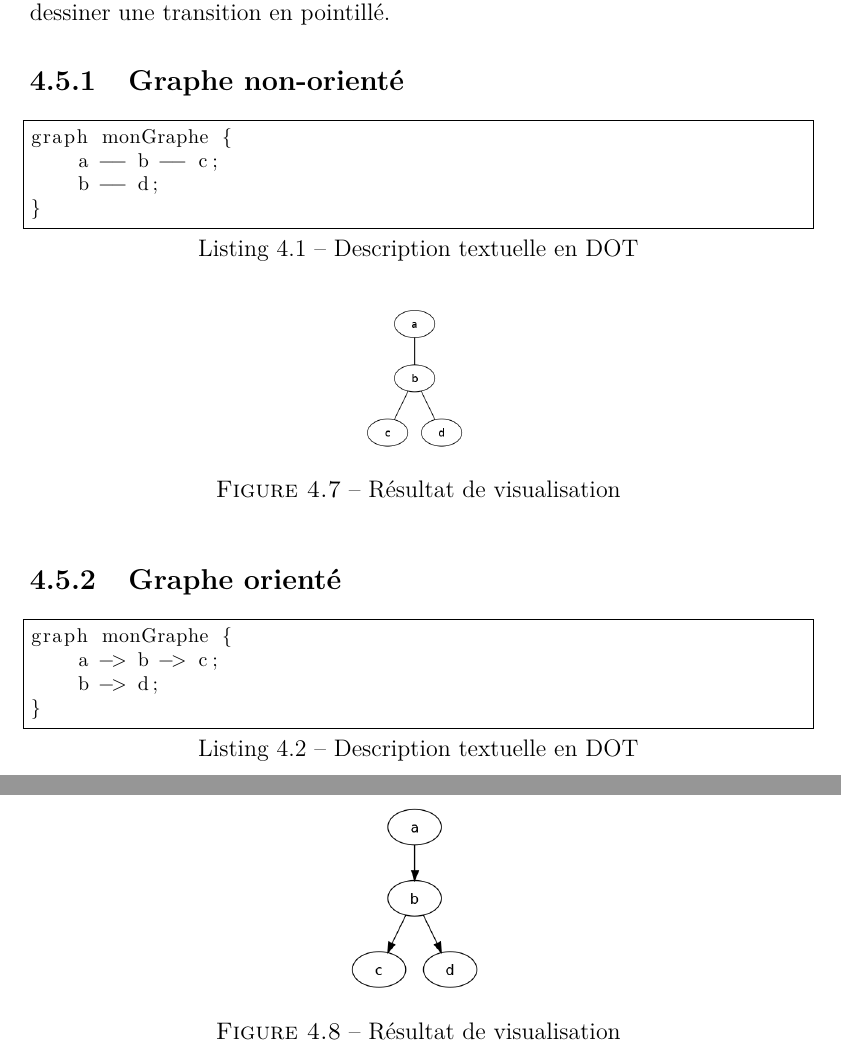
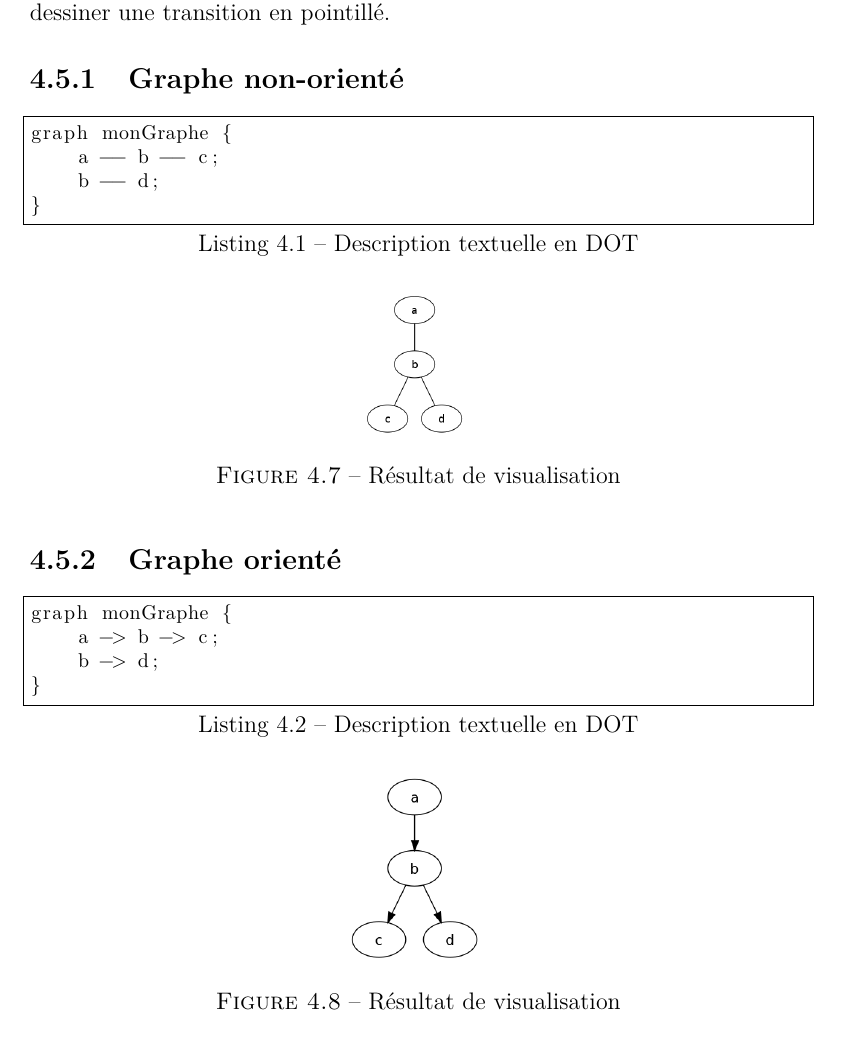
Before and after one commit to masters-info-nantes/ter-modeles, a LaTeX document (rapport/rapport.tex): two parts of pages 14 and 15 of 36 before the commit and part of page 14 of 35 after it, the two joined at a grey line, cut so that both start at the same text. Compiled offline with pdfLaTeX.

Commit message:
Correct page with a single figure in dot

```diff
--- a/rapport/rapport.tex
+++ b/rapport/rapport.tex
@@ -316,7 +316,7 @@ graph monGraphe {
 }
 \end{lstlisting}
 
-\begin{figure}[!h]
+\begin{figure}[H]
   \centering
   \includegraphics[scale=0.3]{ressources/grapheO.png}
   \caption{Résultat de visualisation}
```
Also changed, not shown: rapport/rapport.pdf.
